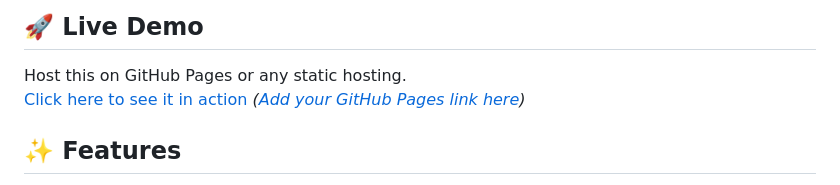
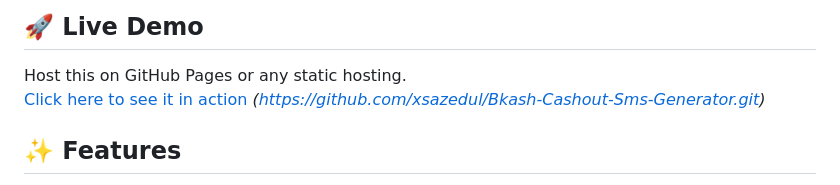
Before and after one commit to xsazedul/Bkash-Cashout-Sms-Generator, a Markdown page: README.md, the part around the change. GitHub-like rendering.

Commit message:
Fix live demo link in README
Updated live demo link in README to remove placeholder.

```diff
--- a/README.md
+++ b/README.md
@@ -15,7 +15,7 @@ This project is created **solely for educational and testing purposes**. It is i
 ## 🚀 Live Demo
 
 Host this on GitHub Pages or any static hosting.
-[Click here to see it in action](#) *([Add your GitHub Pages link here](https://github.com/xsazedul/Bkash-Cashout-Sms-Generator.git))*
+[Click here to see it in action](#) *(https://github.com/xsazedul/Bkash-Cashout-Sms-Generator.git)*
 
 ## ✨ Features
 
```
